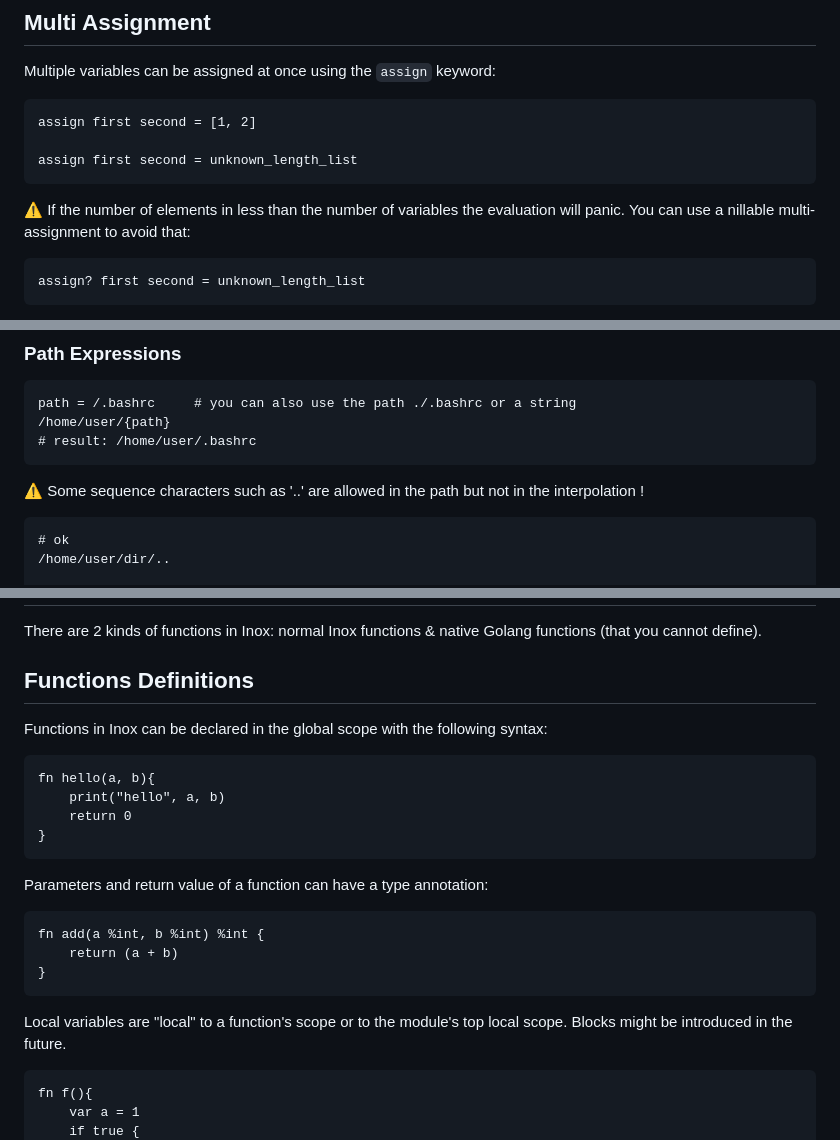
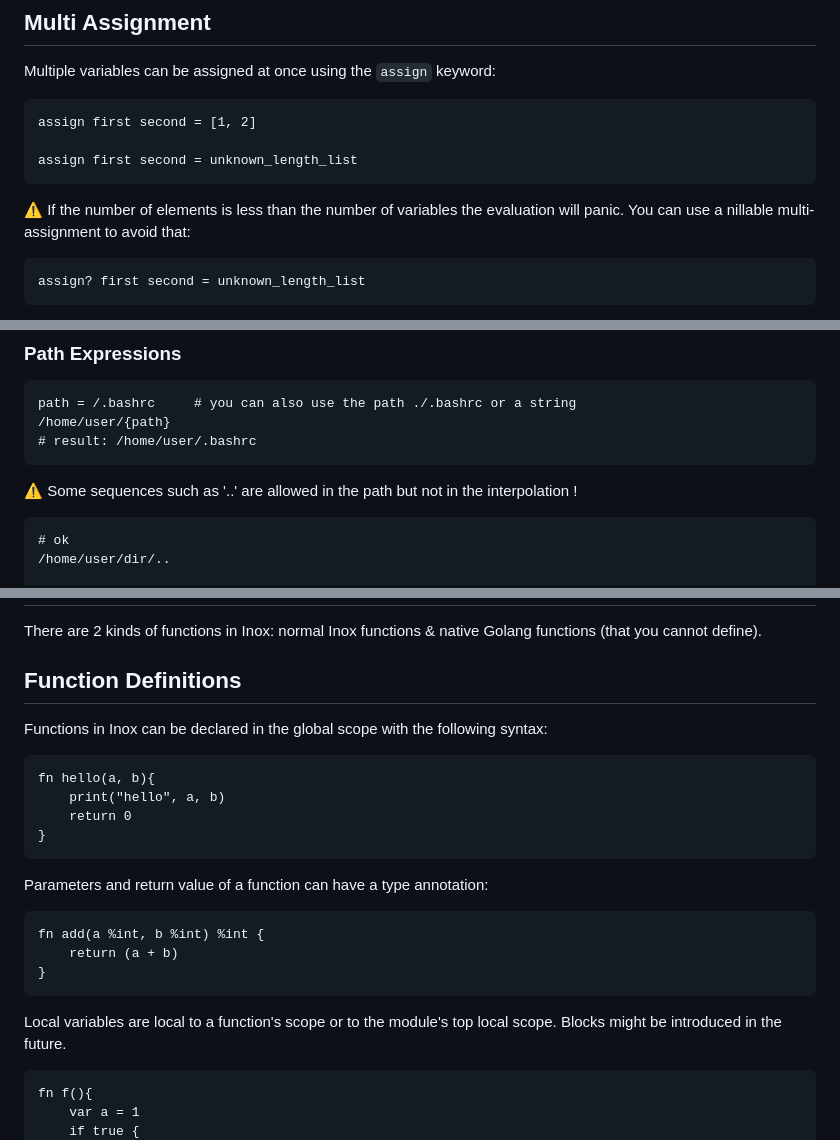
Before and after one commit to inoxlang/inox, a Markdown page: docs/language-basics.md, 3 parts joined by grey strips. Rendered like a GitHub page.

Commit message:
docs: fix some typos

````diff
--- a/docs/language-basics.md
+++ b/docs/language-basics.md
@@ -130,7 +130,7 @@ assign first second = [1, 2]
 assign first second = unknown_length_list
 ```
 
-⚠️ If the number of elements in less than the number of variables the evaluation will panic.
+⚠️ If the number of elements is less than the number of variables the evaluation will panic.
 You can use a nillable multi-assignment to avoid that:
 
 ```
@@ -264,7 +264,7 @@ path = /.bashrc     # you can also use the path ./.bashrc or a string
 # result: /home/user/.bashrc
 ```
 
-⚠️ Some sequence characters such as '..' are allowed in the path but not in the interpolation !
+⚠️ Some sequences such as '..' are allowed in the path but not in the interpolation !
 ```
 # ok
 /home/user/dir/..
@@ -546,7 +546,7 @@ ints = | map [{value: "a"}, {value: 1}] .value | filter $ %int
 
 There are 2 kinds of functions in Inox: normal Inox functions & native Golang functions (that you cannot define).
 
-## Functions Definitions
+## Function Definitions
 
 Functions in Inox can be declared in the global scope with the following syntax:
 
@@ -565,7 +565,7 @@ fn add(a %int, b %int) %int {
 }
 ```
 
-Local variables are "local" to a function's scope or to the module's top local scope.
+Local variables are local to a function's scope or to the module's top local scope.
 Blocks might be introduced in the future.
 
 ```
````
